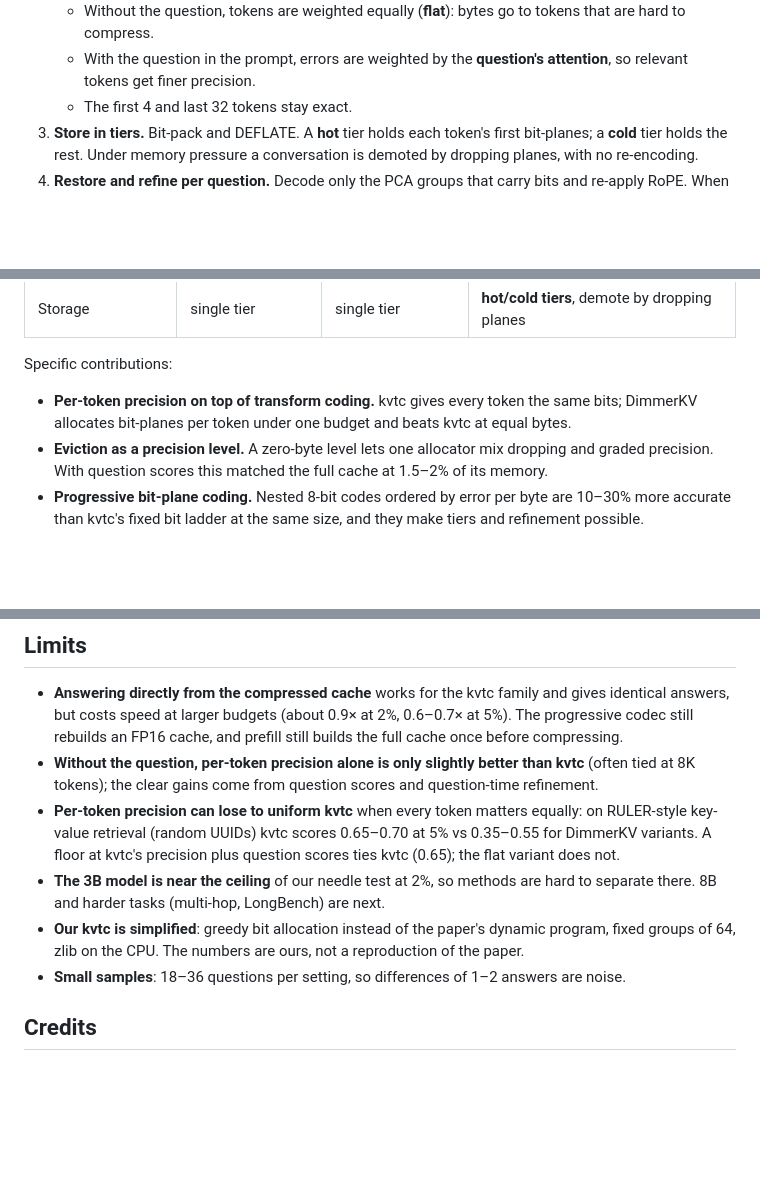
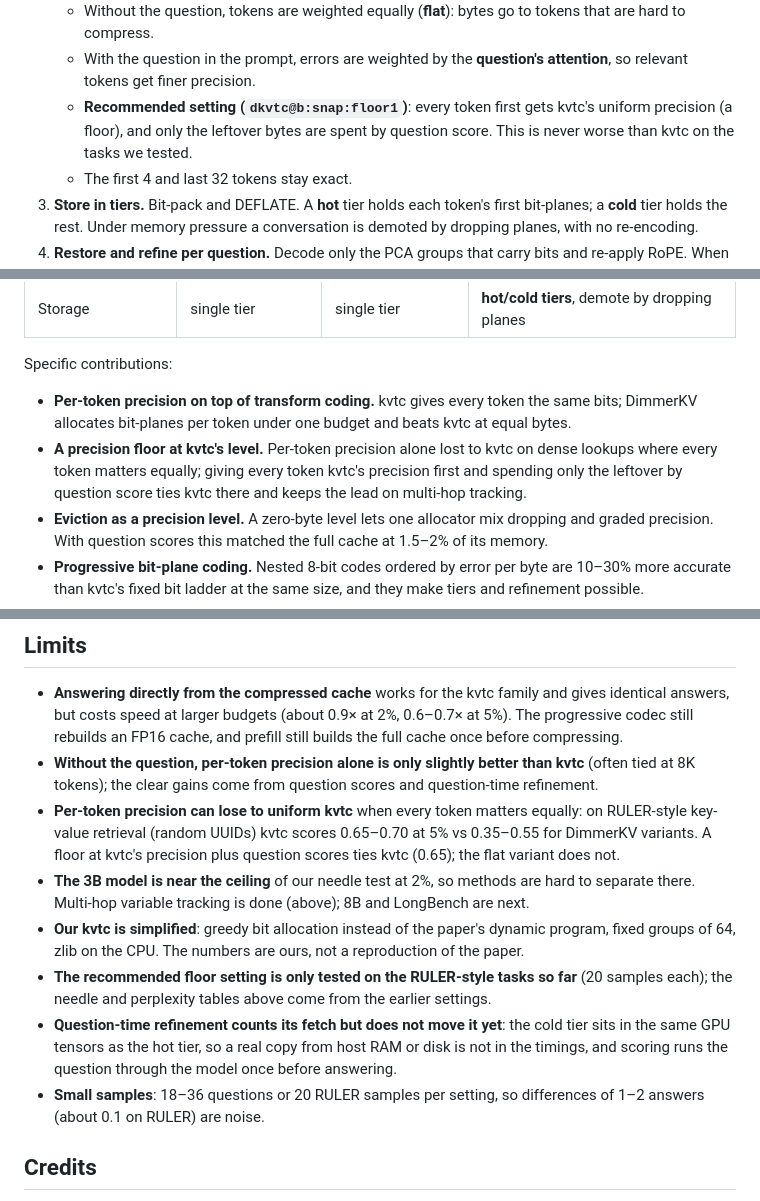
Before and after one commit to SrikanthBalaaji/Dimmer-KV, a Markdown page: README.md, 3 parts joined by grey strips. Rendered like a GitHub page; blank space fills up the shorter version.

Commit message:
Docs: recommended floor setting, refreshed bottom line, open items, next steps and limits
Co-Authored-By: Claude Opus 5.5 <noreply@anthropic.com>

```diff
--- a/README.md
+++ b/README.md
@@ -48,6 +48,9 @@ and a single byte budget is spent where it removes the most error.
    upgrades greedily by error removed per byte, from "dropped" (0 bytes) through coarse to fine bit-planes.
    - Without the question, tokens are weighted equally (**flat**): bytes go to tokens that are hard to compress.
    - With the question in the prompt, errors are weighted by the **question's attention**, so relevant tokens get finer precision.
+   - **Recommended setting (`dkvtc@b:snap:floor1`)**: every token first gets kvtc's uniform precision (a
+     floor), and only the leftover bytes are spent by question score. This is never worse than kvtc on
+     the tasks we tested.
    - The first 4 and last 32 tokens stay exact.
 3. **Store in tiers.** Bit-pack and DEFLATE. A **hot** tier holds each token's first bit-planes; a **cold**
    tier holds the rest. Under memory pressure a conversation is demoted by dropping planes, with no
@@ -73,6 +76,9 @@ and a single byte budget is spent where it removes the most error.
 Specific contributions:
 - **Per-token precision on top of transform coding.** kvtc gives every token the same bits; DimmerKV
   allocates bit-planes per token under one budget and beats kvtc at equal bytes.
+- **A precision floor at kvtc's level.** Per-token precision alone lost to kvtc on dense lookups where
+  every token matters equally; giving every token kvtc's precision first and spending only the leftover
+  by question score ties kvtc there and keeps the lead on multi-hop tracking.
 - **Eviction as a precision level.** A zero-byte level lets one allocator mix dropping and graded
   precision. With question scores this matched the full cache at 1.5–2% of its memory.
 - **Progressive bit-plane coding.** Nested 8-bit codes ordered by error per byte are 10–30% more
@@ -220,10 +227,16 @@ the top of [`scripts/methods.py`](scripts/methods.py).
   key-value retrieval (random UUIDs) kvtc scores 0.65–0.70 at 5% vs 0.35–0.55 for DimmerKV variants.
   A floor at kvtc's precision plus question scores ties kvtc (0.65); the flat variant does not.
 - **The 3B model is near the ceiling** of our needle test at 2%, so methods are hard to separate there.
-  8B and harder tasks (multi-hop, LongBench) are next.
+  Multi-hop variable tracking is done (above); 8B and LongBench are next.
 - **Our kvtc is simplified**: greedy bit allocation instead of the paper's dynamic program, fixed groups
   of 64, zlib on the CPU. The numbers are ours, not a reproduction of the paper.
-- **Small samples**: 18–36 questions per setting, so differences of 1–2 answers are noise.
+- **The recommended floor setting is only tested on the RULER-style tasks so far** (20 samples each);
+  the needle and perplexity tables above come from the earlier settings.
+- **Question-time refinement counts its fetch but does not move it yet**: the cold tier sits in the same
+  GPU tensors as the hot tier, so a real copy from host RAM or disk is not in the timings, and scoring
+  runs the question through the model once before answering.
+- **Small samples**: 18–36 questions or 20 RULER samples per setting, so differences of 1–2 answers
+  (about 0.1 on RULER) are noise.
 
 ## Credits
 
```
Also changed, not shown: other parts of README.md (+2 -1 lines), CLAUDE.md (+11 -0 lines), FINDINGS.md (+47 -25 lines).
